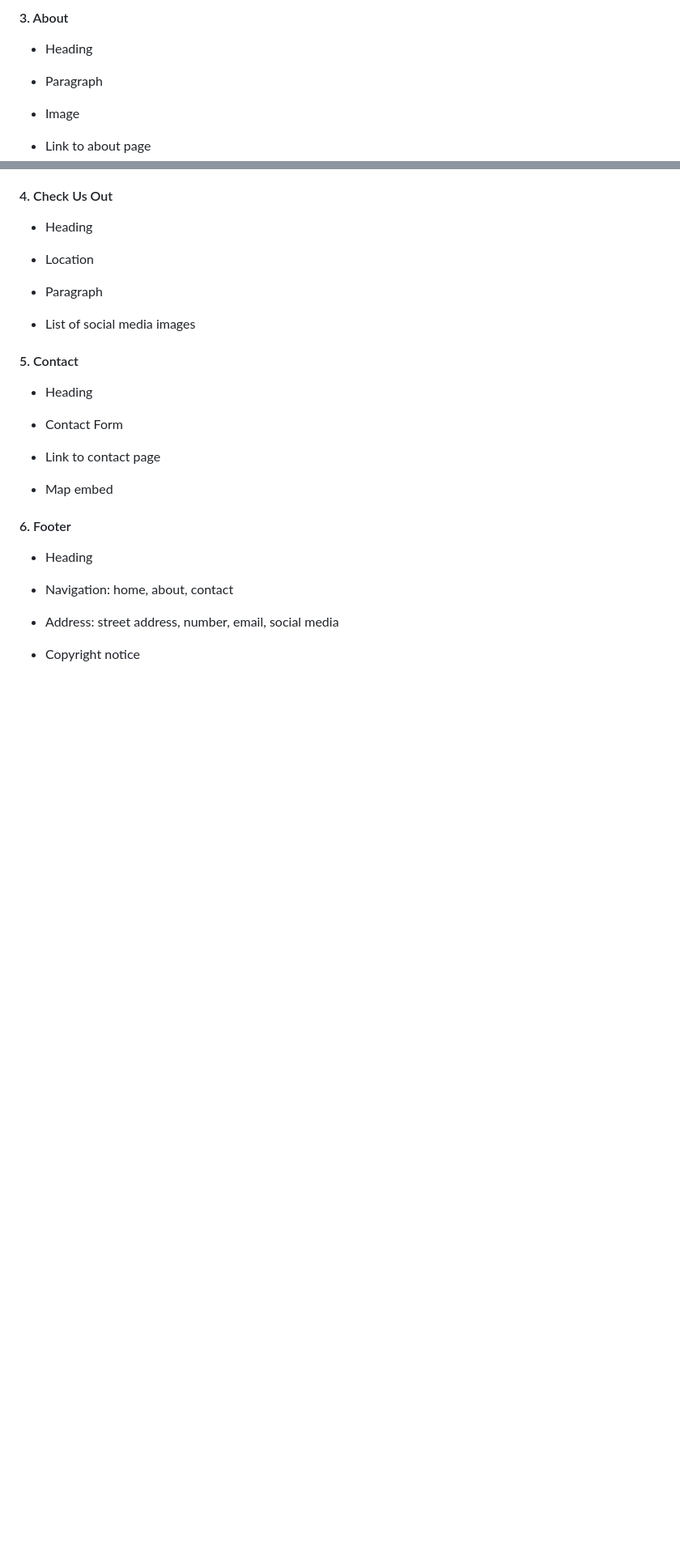
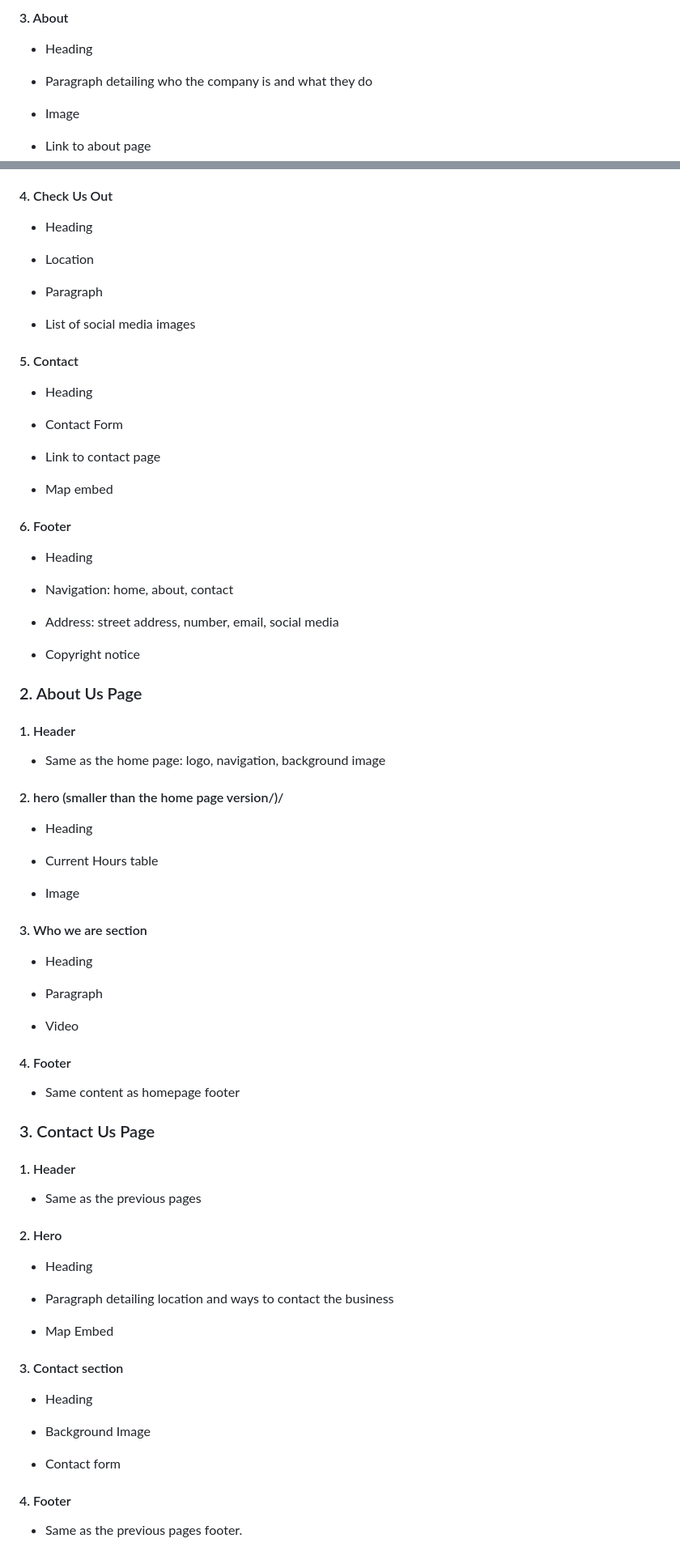
Before and after one commit to nic-dgl103-f24-dlu1/project-Fallen-Ash, a Markdown page: README.md, 2 parts joined by grey strips. Shown at 81% size. Drawn GitHub-style; blank space fills up the shorter version.

Commit message:
Add last of the 3 pages content lists

```diff
--- a/README.md
+++ b/README.md
@@ -74,7 +74,7 @@ Market](https://www.kehlervegetables.ca/)
 
 - Heading
 
-- Paragraph
+- Paragraph detailing who the company is and what they do
 
 - Image
 
@@ -109,3 +109,55 @@ Market](https://www.kehlervegetables.ca/)
 - Address: street address, number, email, social media
 
 - Copyright notice
+
+### 2. About Us Page
+
+#### 1. Header
+
+- Same as the home page: logo, navigation, background image
+
+#### 2. hero (smaller than the home page version/)/
+
+- Heading
+
+- Current Hours table
+
+- Image
+
+#### 3. Who we are section
+
+- Heading
+
+- Paragraph
+
+- Video
+
+#### 4. Footer
+
+- Same content as homepage footer
+
+### 3. Contact Us Page
+
+#### 1. Header
+
+- Same as the previous pages
+
+#### 2. Hero
+
+- Heading
+
+- Paragraph detailing location and ways to contact the business
+
+- Map Embed
+
+#### 3. Contact section
+
+- Heading
+
+- Background Image
+
+- Contact form
+
+#### 4. Footer
+
+- Same as the previous pages footer.
```
